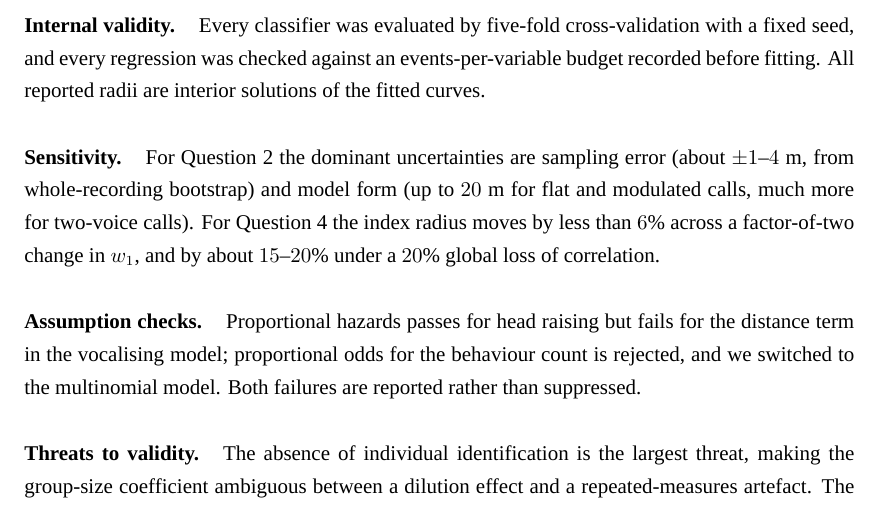
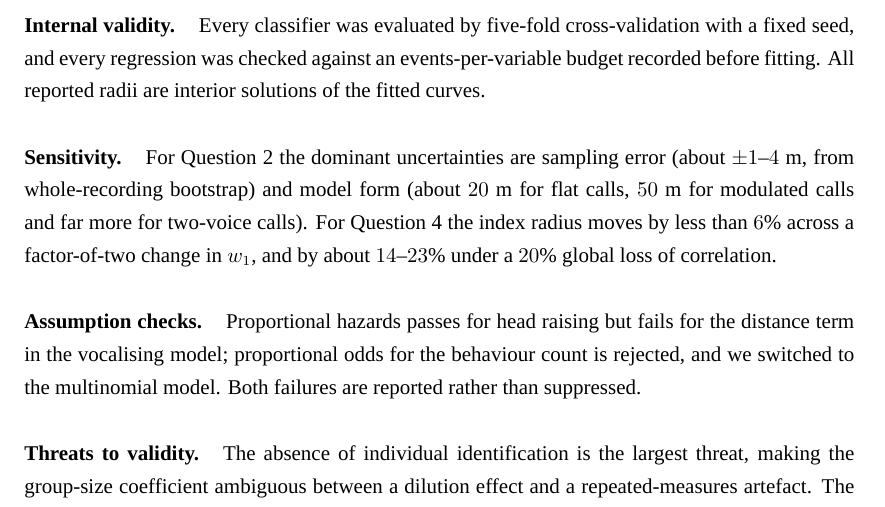
Before and after one commit to SimonYoungxy/APMCM_2026, a LaTeX thesis (paper.tex): part of page 21 of 41, cut so that both start at the same text. Compiled offline with XeLaTeX; a missing font is replaced by an installed copy or a similar font.

Commit message:
fix: state model-form uncertainty per call type in the sensitivity paragraph
Modulated calls deviate up to 50.6 m from the selected fit across the three
candidate decay forms, not 20 m. Also folds in the corrected 14-23% range
for the 20% correlation-loss scenario.

```diff
--- a/paper.tex
+++ b/paper.tex
@@ -732,9 +732,10 @@ events-per-variable budget recorded before fitting. All reported radii are inter
 solutions of the fitted curves.
 
 \paragraph{Sensitivity.} For Question 2 the dominant uncertainties are sampling error
-(about $\pm1$--$4$ m, from whole-recording bootstrap) and model form (up to $20$ m for flat
-and modulated calls, much more for two-voice calls). For Question 4 the index radius moves
-by less than $6\%$ across a factor-of-two change in $w_1$, and by about $15$--$20\%$ under
+(about $\pm1$--$4$ m, from whole-recording bootstrap) and model form (about $20$ m for
+flat calls, $50$ m for modulated calls and far more for two-voice calls). For Question 4
+the index radius moves
+by less than $6\%$ across a factor-of-two change in $w_1$, and by about $14$--$23\%$ under
 a $20\%$ global loss of correlation.
 
 \paragraph{Assumption checks.} Proportional hazards passes for head raising but fails for
```
Also changed, not shown: paper.pdf.
